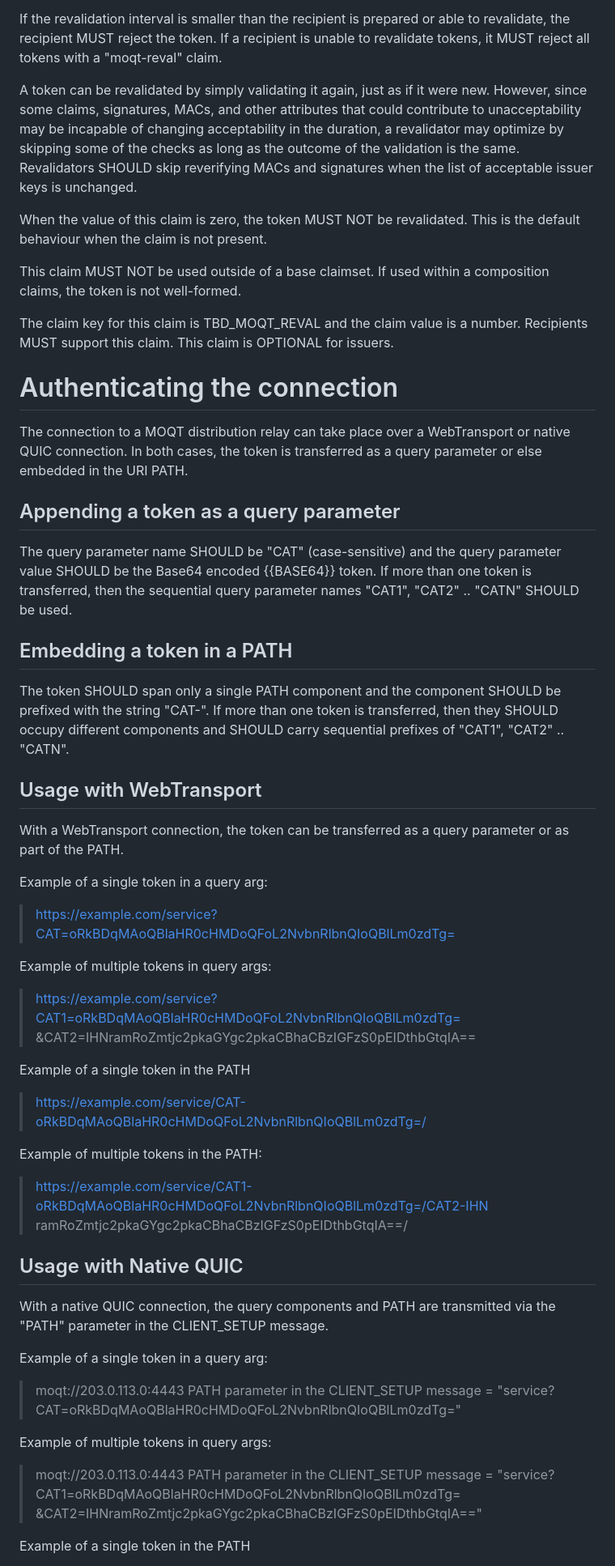
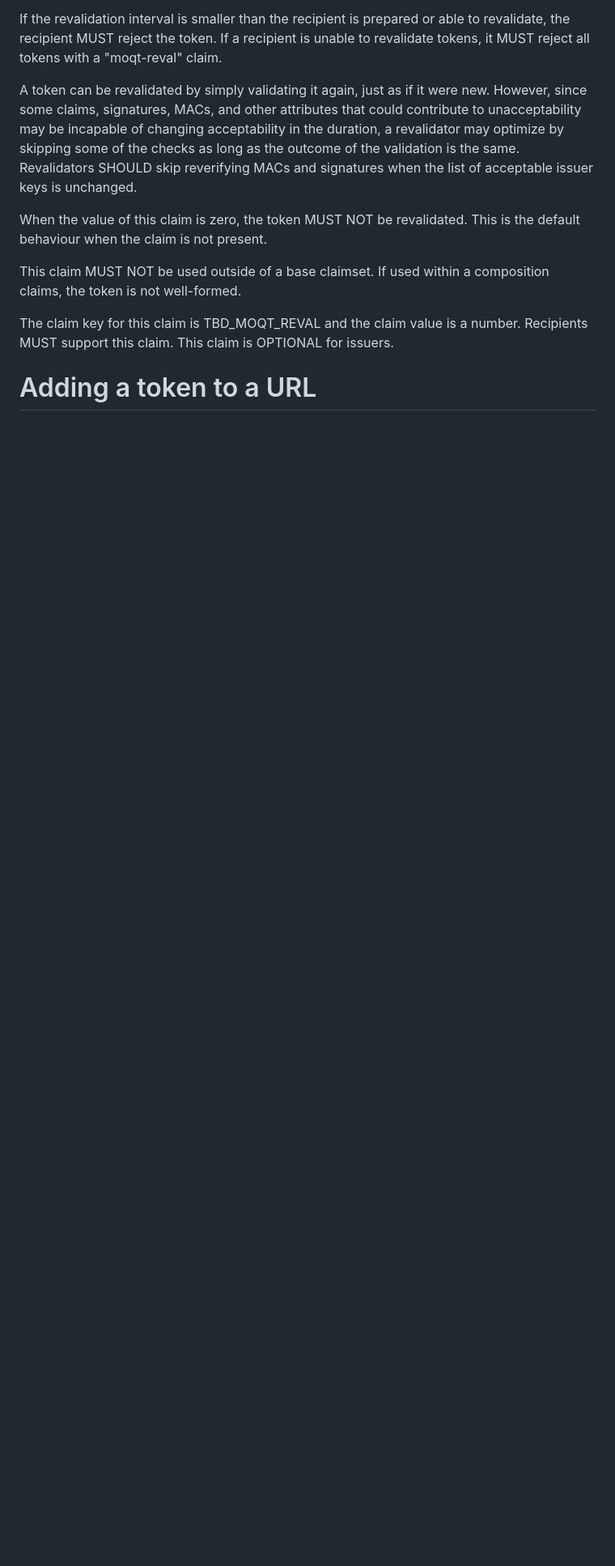
Before and after one commit to moq-wg/CAT-4-MOQT, a Markdown page: draft-law-moq-cat4moqt.md, the part around one of its changes. Shown at 81% size. Rendered like a GitHub page; blank space fills up the shorter version.

Commit message:
Removing Section 3 for URL-based transmission

```diff
--- a/draft-law-moq-cat4moqt.md
+++ b/draft-law-moq-cat4moqt.md
@@ -333,65 +333,5 @@ claims, the token is not well-formed.
 The claim key for this claim is TBD_MOQT_REVAL and the claim value is a number.
 Recipients MUST support this claim. This claim is OPTIONAL for issuers.
 
+# Adding a token to a URL
 
-# Authenticating the connection
-
-The connection to a MOQT distribution relay can take place over a WebTransport or native QUIC connection. In
-both cases, the token is transferred as a query parameter or else embedded in the URI PATH.
-
-## Appending a token as a query parameter
-
-The query parameter name SHOULD be "CAT" (case-sensitive) and the query parameter value SHOULD be the
-Base64 encoded {{BASE64}} token. If more than one token is transferred, then the sequential query parameter
-names "CAT1", "CAT2" .. "CATN" SHOULD be used.
-
-## Embedding a token in a PATH
-
-The token SHOULD span only a single PATH component and the component SHOULD be prefixed with the string "CAT-".
-If more than one token is transferred, then they SHOULD occupy different components and SHOULD carry sequential
-prefixes of "CAT1", "CAT2" .. "CATN".
-
-## Usage with WebTransport
-With a WebTransport connection, the token can be transferred as a query parameter or as part of the PATH.
-
-Example of a single token in a query arg:
-
->https://example.com/service?CAT=oRkBDqMAoQBlaHR0cHMDoQFoL2NvbnRlbnQIoQBlLm0zdTg=
-
-
-Example of multiple tokens in query args:
-
->https://example.com/service?CAT1=oRkBDqMAoQBlaHR0cHMDoQFoL2NvbnRlbnQIoQBlLm0zdTg=
->&CAT2=IHNramRoZmtjc2pkaGYgc2pkaCBhaCBzIGFzS0pEIDthbGtqIA==
-
-
-Example of a single token in the PATH
-
->https://example.com/service/CAT-oRkBDqMAoQBlaHR0cHMDoQFoL2NvbnRlbnQIoQBlLm0zdTg=/
-
-
-Example of multiple tokens in the PATH:
-
->https://example.com/service/CAT1-oRkBDqMAoQBlaHR0cHMDoQFoL2NvbnRlbnQIoQBlLm0zdTg=/CAT2-IHN
->ramRoZmtjc2pkaGYgc2pkaCBhaCBzIGFzS0pEIDthbGtqIA==/
-
-
-## Usage with Native QUIC
-With a native QUIC connection, the query components and PATH are transmitted via the "PATH"
-parameter in the CLIENT_SETUP message.
-
-Example of a single token in a query arg:
-
->moqt://203.0.113.0:4443
->PATH parameter in the CLIENT_SETUP message = "service?CAT=oRkBDqMAoQBlaHR0cHMDoQFoL2NvbnRlbnQIoQBlLm0zdTg="
-
-
-Example of multiple tokens in query args:
-
->moqt://203.0.113.0:4443
->PATH parameter in the CLIENT_SETUP message = "service?CAT1=oRkBDqMAoQBlaHR0cHMDoQFoL2NvbnRlbnQIoQBlLm0zdTg=
->&CAT2=IHNramRoZmtjc2pkaGYgc2pkaCBhaCBzIGFzS0pEIDthbGtqIA=="
-
-
-Example of a single token in the PATH
-
```
Also changed, not shown: other parts of draft-law-moq-cat4moqt.md (+3 -15 lines).
